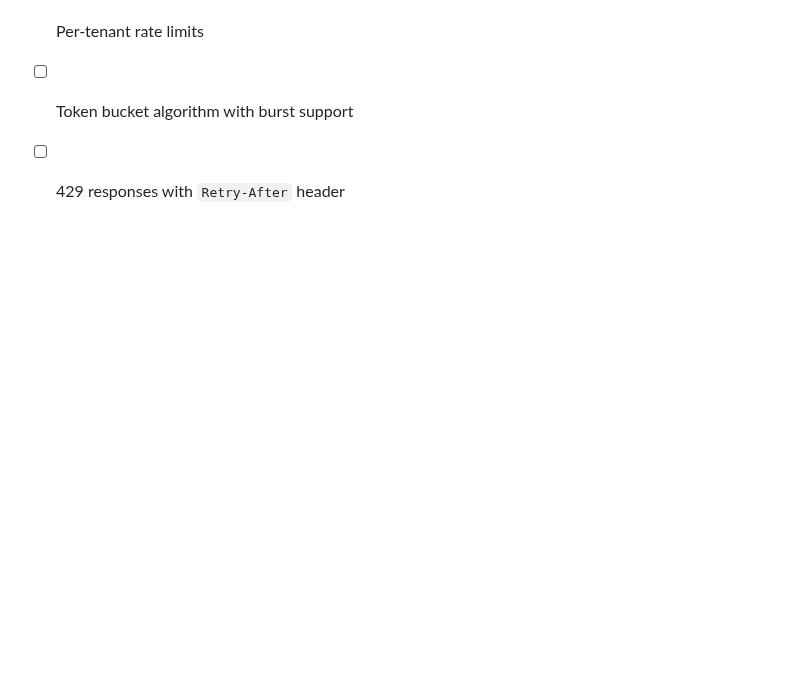
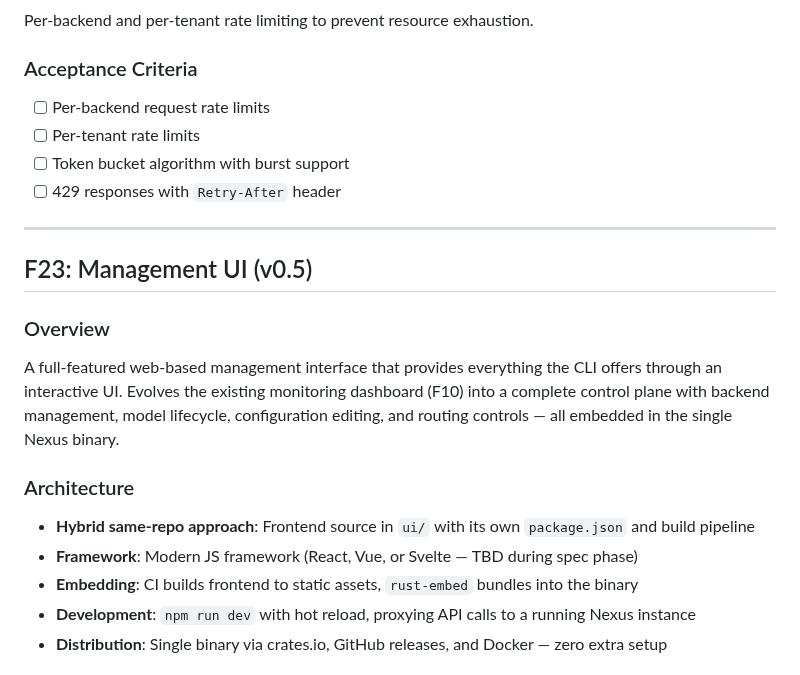
Before and after one commit to leocamello/nexus, a Markdown page: docs/FEATURES.md, the part around one of its changes. Rendered like a GitHub page; blank space fills up the shorter version.

```diff
--- a/docs/FEATURES.md
+++ b/docs/FEATURES.md
@@ -1080,3 +1081,18 @@ Per-backend and per-tenant rate limiting to prevent resource exhaustion.
 - [ ] Per-tenant rate limits
 - [ ] Token bucket algorithm with burst support
 - [ ] 429 responses with `Retry-After` header
+
+---
+
+## F23: Management UI (v0.5)
+
+### Overview
+A full-featured web-based management interface that provides everything the CLI offers through an interactive UI. Evolves the existing monitoring dashboard (F10) into a complete control plane with backend management, model lifecycle, configuration editing, and routing controls — all embedded in the single Nexus binary.
+
+### Architecture
+- **Hybrid same-repo approach**: Frontend source in `ui/` with its own `package.json` and build pipeline
+- **Framework**: Modern JS framework (React, Vue, or Svelte — TBD during spec phase)
+- **Embedding**: CI builds frontend to static assets, `rust-embed` bundles into the binary
+- **Development**: `npm run dev` with hot reload, proxying API calls to a running Nexus instance
+- **Distribution**: Single binary via crates.io, GitHub releases, and Docker — zero extra setup
+
```
Also changed, not shown: other parts of docs/FEATURES.md (+24 -1 lines), .github/copilot-instructions.md (+1 -1 lines), docs/PROJECT_OVERVIEW.md (+2 -2 lines).
